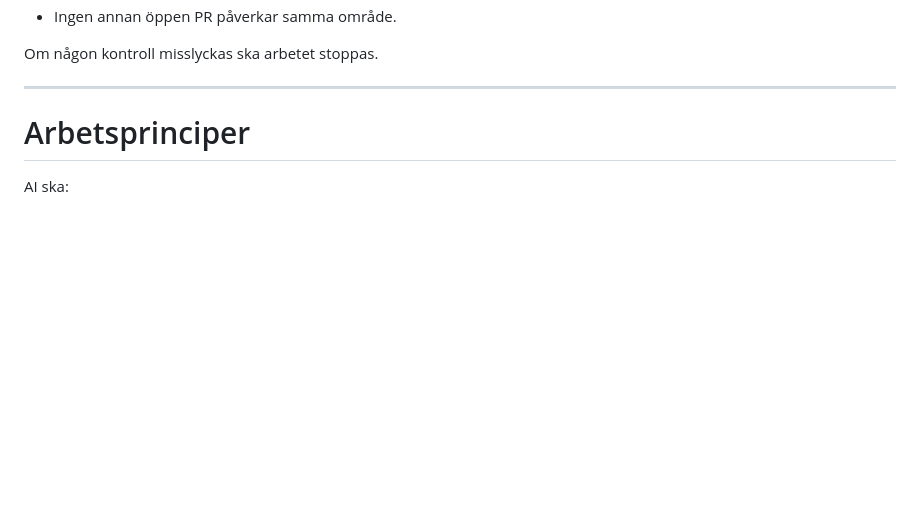
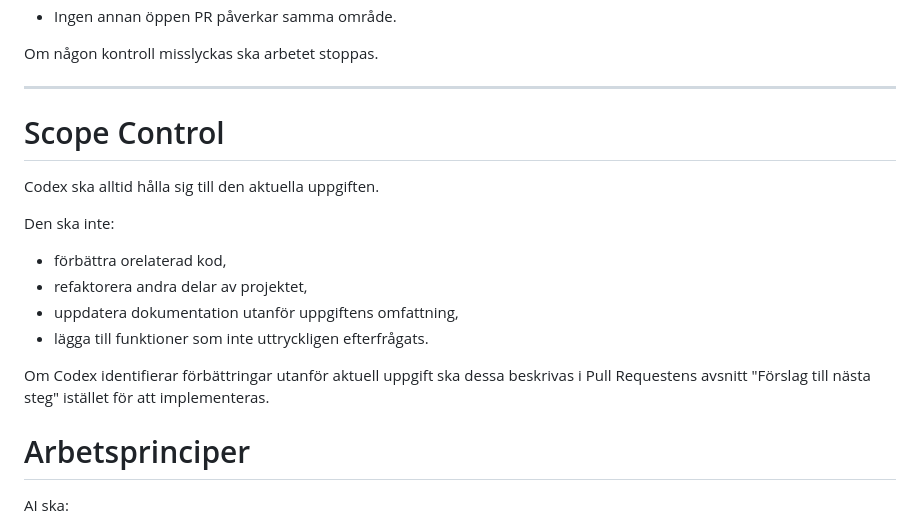
Before and after one commit to RDMackan999/Uthyrning, a Markdown page: docs/CODEX_RULES.md, the part around the change. GitHub-like rendering; blank space fills up the shorter version.

```diff
--- a/docs/CODEX_RULES.md
+++ b/docs/CODEX_RULES.md
@@ -45,6 +45,18 @@ Innan någon kod skrivs ska följande verifieras:
 Om någon kontroll misslyckas ska arbetet stoppas.
 
 ---
+# Scope Control
+
+Codex ska alltid hålla sig till den aktuella uppgiften.
+
+Den ska inte:
+
+- förbättra orelaterad kod,
+- refaktorera andra delar av projektet,
+- uppdatera dokumentation utanför uppgiftens omfattning,
+- lägga till funktioner som inte uttryckligen efterfrågats.
+
+Om Codex identifierar förbättringar utanför aktuell uppgift ska dessa beskrivas i Pull Requestens avsnitt "Förslag till nästa steg" istället för att implementeras.
 
 # Arbetsprinciper
 
```
